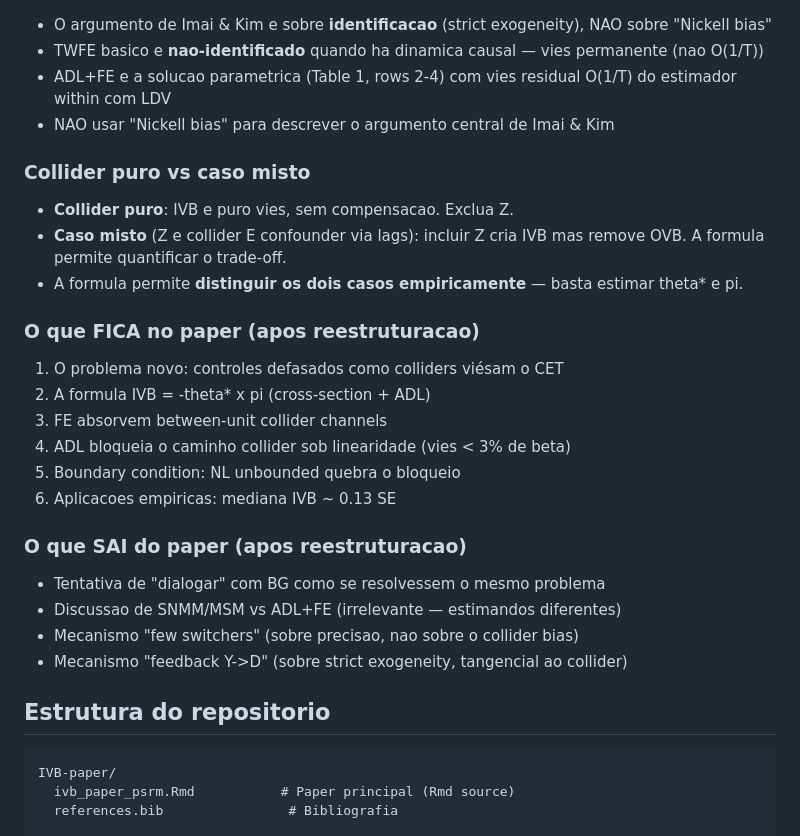
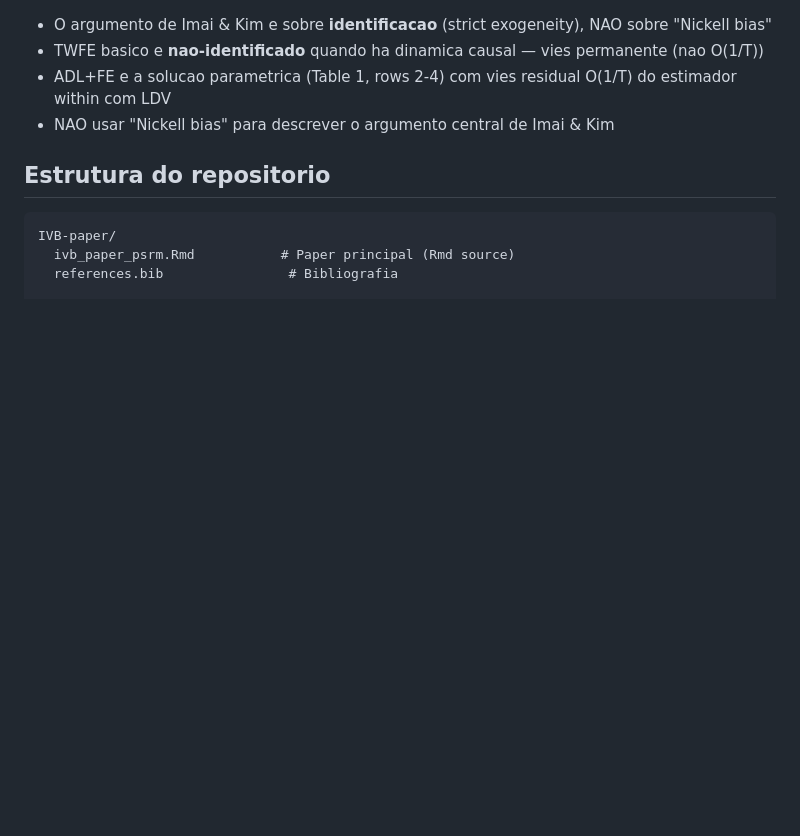
Before and after one commit to mgaldino/IVB-paper, a Markdown page: CLAUDE.md, the part around one of its changes. Drawn GitHub-style; blank space fills up the shorter version.

```diff
--- a/CLAUDE.md
+++ b/CLAUDE.md
@@ -49,28 +60,6 @@ BG e COMPLEMENTAR, nao adversario. Lanes separados, zero conflito:
 - TWFE basico e **nao-identificado** quando ha dinamica causal — vies permanente (nao O(1/T))
 - ADL+FE e a solucao parametrica (Table 1, rows 2-4) com vies residual O(1/T) do estimador within com LDV
 - NAO usar "Nickell bias" para descrever o argumento central de Imai & Kim
-
-### Collider puro vs caso misto
-
-- **Collider puro**: IVB e puro vies, sem compensacao. Exclua Z.
-- **Caso misto** (Z e collider E confounder via lags): incluir Z cria IVB mas remove OVB. A formula permite quantificar o trade-off.
-- A formula permite **distinguir os dois casos empiricamente** — basta estimar theta* e pi.
-
-### O que FICA no paper (apos reestruturacao)
-
-1. O problema novo: controles defasados como colliders viésam o CET
-2. A formula IVB = -theta* x pi (cross-section + ADL)
-3. FE absorvem between-unit collider channels
-4. ADL bloqueia o caminho collider sob linearidade (vies < 3% de beta)
-5. Boundary condition: NL unbounded quebra o bloqueio
-6. Aplicacoes empiricas: mediana IVB ~ 0.13 SE
-
-### O que SAI do paper (apos reestruturacao)
-
-- Tentativa de "dialogar" com BG como se resolvessem o mesmo problema
-- Discussao de SNMM/MSM vs ADL+FE (irrelevante — estimandos diferentes)
-- Mecanismo "few switchers" (sobre precisao, nao sobre o collider bias)
-- Mecanismo "feedback Y->D" (sobre strict exogeneity, tangencial ao collider)
 
 ## Estrutura do repositorio
 
```
Also changed, not shown: other parts of CLAUDE.md (+37 -59 lines), quality_reports/lit_review_collider_bias_tscs.md (added, +423 -0 lines), quality_reports/plans/2026-03-03_rewrite-apsr.md (added, +51 -0 lines).
